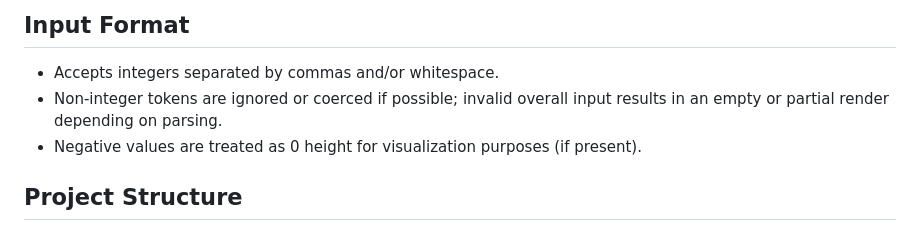
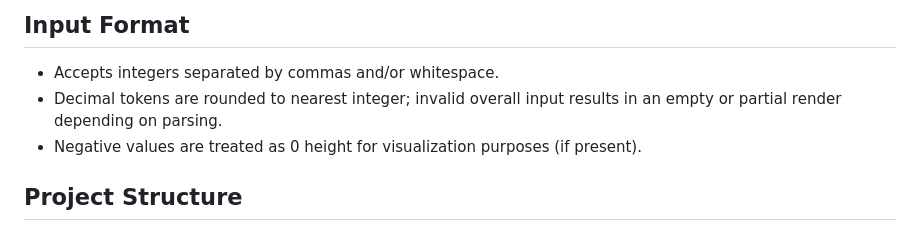
Before and after one commit to OPanurag/water-tank-visualizer, a Markdown page: README.md, the part around the change. Rendered like a GitHub page.

Commit message:
instructions update

```diff
--- a/README.md
+++ b/README.md
@@ -56,7 +56,7 @@ Some browsers restrict local file access. Use a lightweight static server:
 
 ## Input Format
 - Accepts integers separated by commas and/or whitespace.
-- Non-integer tokens are ignored or coerced if possible; invalid overall input results in an empty or partial render depending on parsing.
+- Decimal tokens are rounded to nearest integer; invalid overall input results in an empty or partial render depending on parsing.
 - Negative values are treated as 0 height for visualization purposes (if present).
 
 ## Project Structure
```
